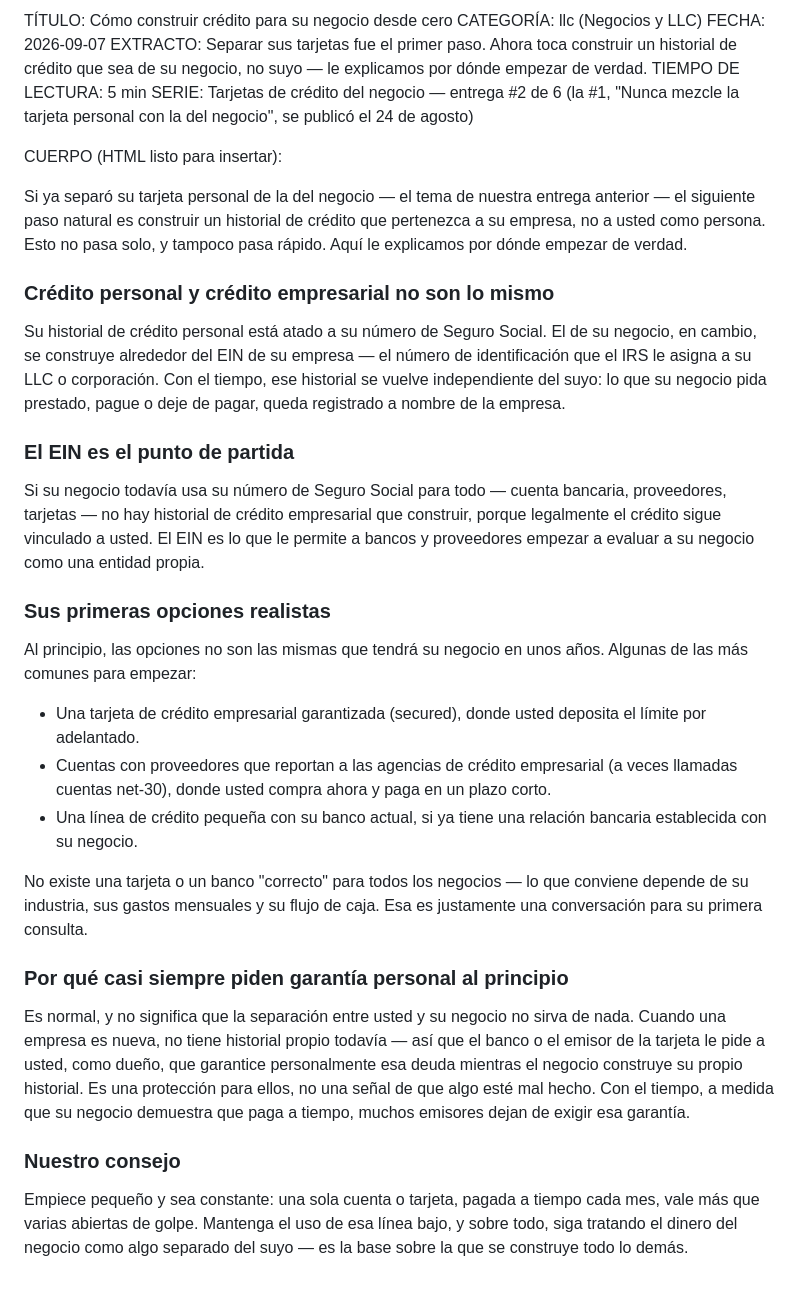
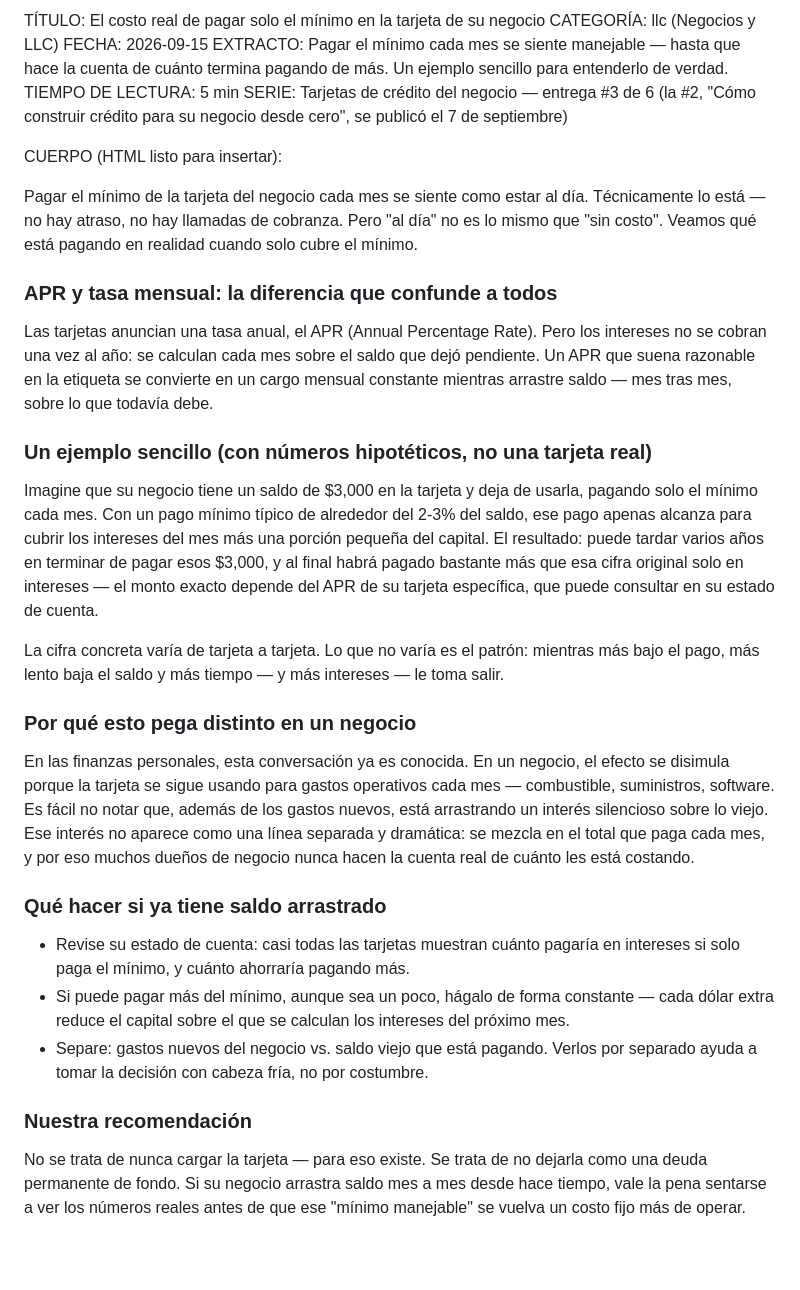
Before and after one commit to ypulido87-lgtm/mi-proyecto, a Markdown page: projects/pulidotax-website/articulo-de-la-semana.md, the part around the change. GitHub-like rendering; blank space fills up the shorter version.

Commit message:
auto-sync: projects\pulidotax-website\articulo-de-la-semana.md.tmp.18028.11a18690b544 actualizado 2026-09-15 11:48

```diff
--- a/projects/pulidotax-website/articulo-de-la-semana.md
+++ b/projects/pulidotax-website/articulo-de-la-semana.md
@@ -1,31 +1,30 @@
-TÍTULO: Cómo construir crédito para su negocio desde cero
+TÍTULO: El costo real de pagar solo el mínimo en la tarjeta de su negocio
 CATEGORÍA: llc (Negocios y LLC)
-FECHA: 2026-09-07
-EXTRACTO: Separar sus tarjetas fue el primer paso. Ahora toca construir un historial de crédito que sea de su negocio, no suyo — le explicamos por dónde empezar de verdad.
+FECHA: 2026-09-15
+EXTRACTO: Pagar el mínimo cada mes se siente manejable — hasta que hace la cuenta de cuánto termina pagando de más. Un ejemplo sencillo para entenderlo de verdad.
 TIEMPO DE LECTURA: 5 min
-SERIE: Tarjetas de crédito del negocio — entrega #2 de 6 (la #1, "Nunca mezcle la tarjeta personal con la del negocio", se publicó el 24 de agosto)
+SERIE: Tarjetas de crédito del negocio — entrega #3 de 6 (la #2, "Cómo construir crédito para su negocio desde cero", se publicó el 7 de septiembre)
 
 CUERPO (HTML listo para insertar):
 
-<p>Si ya separó su tarjeta personal de la del negocio — el tema de nuestra entrega anterior — el siguiente paso natural es construir un historial de crédito que pertenezca a su empresa, no a usted como persona. Esto no pasa solo, y tampoco pasa rápido. Aquí le explicamos por dónde empezar de verdad.</p>
+<p>Pagar el mínimo de la tarjeta del negocio cada mes se siente como estar al día. Técnicamente lo está — no hay atraso, no hay llamadas de cobranza. Pero "al día" no es lo mismo que "sin costo". Veamos qué está pagando en realidad cuando solo cubre el mínimo.</p>
 
-<h3>Crédito personal y crédito empresarial no son lo mismo</h3>
-<p>Su historial de crédito personal está atado a su número de Seguro Social. El de su negocio, en cambio, se construye alrededor del EIN de su empresa — el número de identificación que el IRS le asigna a su LLC o corporación. Con el tiempo, ese historial se vuelve independiente del suyo: lo que su negocio pida prestado, pague o deje de pagar, queda registrado a nombre de la empresa.</p>
+<h3>APR y tasa mensual: la diferencia que confunde a todos</h3>
+<p>Las tarjetas anuncian una tasa anual, el APR (Annual Percentage Rate). Pero los intereses no se cobran una vez al año: se calculan cada mes sobre el saldo que dejó pendiente. Un APR que suena razonable en la etiqueta se convierte en un cargo mensual constante mientras arrastre saldo — mes tras mes, sobre lo que todavía debe.</p>
 
-<h3>El EIN es el punto de partida</h3>
-<p>Si su negocio todavía usa su número de Seguro Social para todo — cuenta bancaria, proveedores, tarjetas — no hay historial de crédito empresarial que construir, porque legalmente el crédito sigue vinculado a usted. El EIN es lo que le permite a bancos y proveedores empezar a evaluar a su negocio como una entidad propia.</p>
+<h3>Un ejemplo sencillo (con números hipotéticos, no una tarjeta real)</h3>
+<p>Imagine que su negocio tiene un saldo de $3,000 en la tarjeta y deja de usarla, pagando solo el mínimo cada mes. Con un pago mínimo típico de alrededor del 2-3% del saldo, ese pago apenas alcanza para cubrir los intereses del mes más una porción pequeña del capital. El resultado: puede tardar varios años en terminar de pagar esos $3,000, y al final habrá pagado bastante más que esa cifra original solo en intereses — el monto exacto depende del APR de su tarjeta específica, que puede consultar en su estado de cuenta.</p>
+<p>La cifra concreta varía de tarjeta a tarjeta. Lo que no varía es el patrón: mientras más bajo el pago, más lento baja el saldo y más tiempo — y más intereses — le toma salir.</p>
 
-<h3>Sus primeras opciones realistas</h3>
-<p>Al principio, las opciones no son las mismas que tendrá su negocio en unos años. Algunas de las más comunes para empezar:</p>
+<h3>Por qué esto pega distinto en un negocio</h3>
+<p>En las finanzas personales, esta conversación ya es conocida. En un negocio, el efecto se disimula porque la tarjeta se sigue usando para gastos operativos cada mes — combustible, suministros, software. Es fácil no notar que, además de los gastos nuevos, está arrastrando un interés silencioso sobre lo viejo. Ese interés no aparece como una línea separada y dramática: se mezcla en el total que paga cada mes, y por eso muchos dueños de negocio nunca hacen la cuenta real de cuánto les está costando.</p>
+
+<h3>Qué hacer si ya tiene saldo arrastrado</h3>
 <ul>
-<li>Una tarjeta de crédito empresarial garantizada (secured), donde usted deposita el límite por adelantado.</li>
-<li>Cuentas con proveedores que reportan a las agencias de crédito empresarial (a veces llamadas cuentas net-30), donde usted compra ahora y paga en un plazo corto.</li>
-<li>Una línea de crédito pequeña con su banco actual, si ya tiene una relación bancaria establecida con su negocio.</li>
+<li>Revise su estado de cuenta: casi todas las tarjetas muestran cuánto pagaría en intereses si solo paga el mínimo, y cuánto ahorraría pagando más.</li>
+<li>Si puede pagar más del mínimo, aunque sea un poco, hágalo de forma constante — cada dólar extra reduce el capital sobre el que se calculan los intereses del próximo mes.</li>
+<li>Separe: gastos nuevos del negocio vs. saldo viejo que está pagando. Verlos por separado ayuda a tomar la decisión con cabeza fría, no por costumbre.</li>
 </ul>
-<p>No existe una tarjeta o un banco "correcto" para todos los negocios — lo que conviene depende de su industria, sus gastos mensuales y su flujo de caja. Esa es justamente una conversación para su primera consulta.</p>
 
-<h3>Por qué casi siempre piden garantía personal al principio</h3>
-<p>Es normal, y no significa que la separación entre usted y su negocio no sirva de nada. Cuando una empresa es nueva, no tiene historial propio todavía — así que el banco o el emisor de la tarjeta le pide a usted, como dueño, que garantice personalmente esa deuda mientras el negocio construye su propio historial. Es una protección para ellos, no una señal de que algo esté mal hecho. Con el tiempo, a medida que su negocio demuestra que paga a tiempo, muchos emisores dejan de exigir esa garantía.</p>
-
-<h3>Nuestro consejo</h3>
-<p>Empiece pequeño y sea constante: una sola cuenta o tarjeta, pagada a tiempo cada mes, vale más que varias abiertas de golpe. Mantenga el uso de esa línea bajo, y sobre todo, siga tratando el dinero del negocio como algo separado del suyo — es la base sobre la que se construye todo lo demás.</p>
+<h3>Nuestra recomendación</h3>
+<p>No se trata de nunca cargar la tarjeta — para eso existe. Se trata de no dejarla como una deuda permanente de fondo. Si su negocio arrastra saldo mes a mes desde hace tiempo, vale la pena sentarse a ver los números reales antes de que ese "mínimo manejable" se vuelva un costo fijo más de operar.</p>
```
